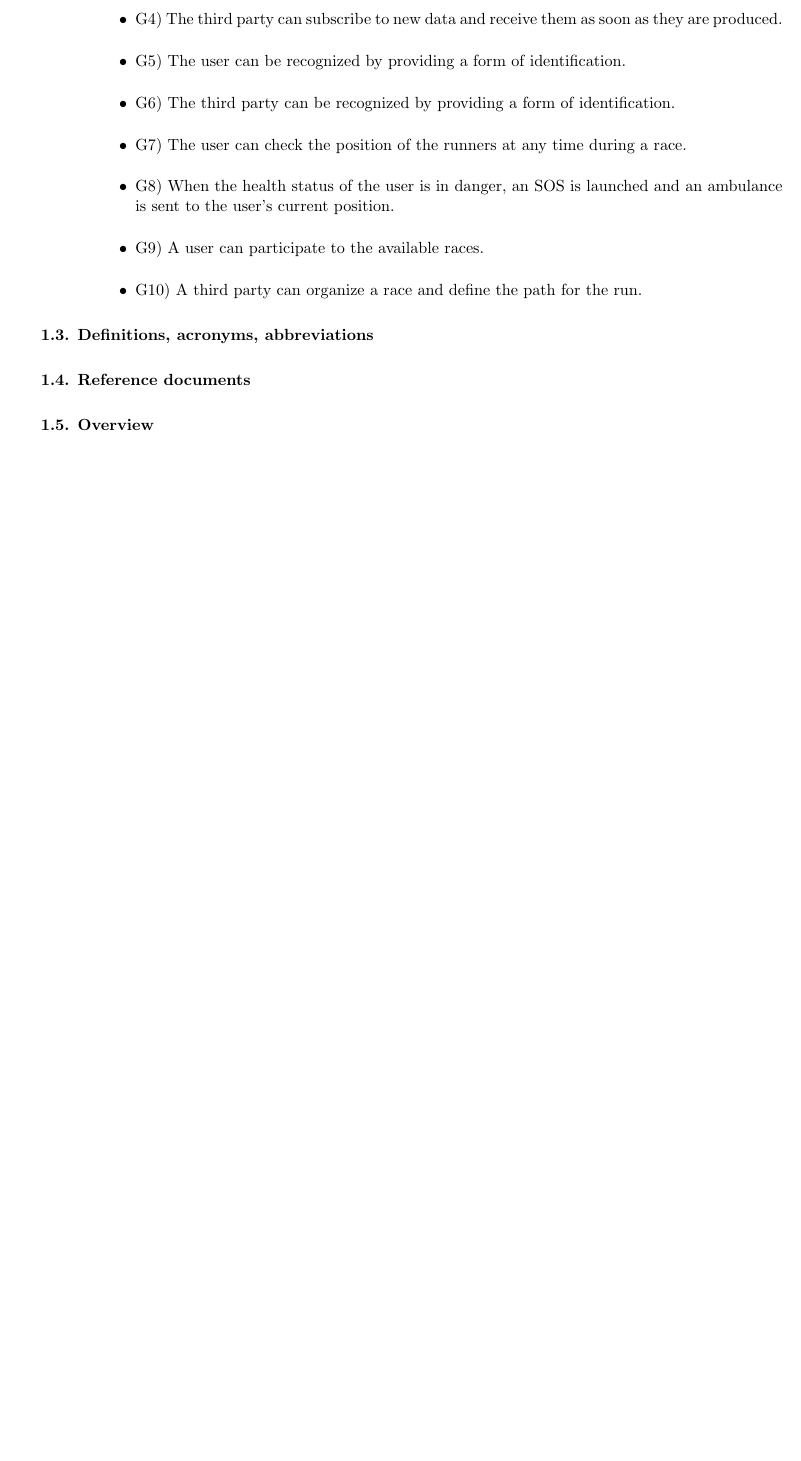
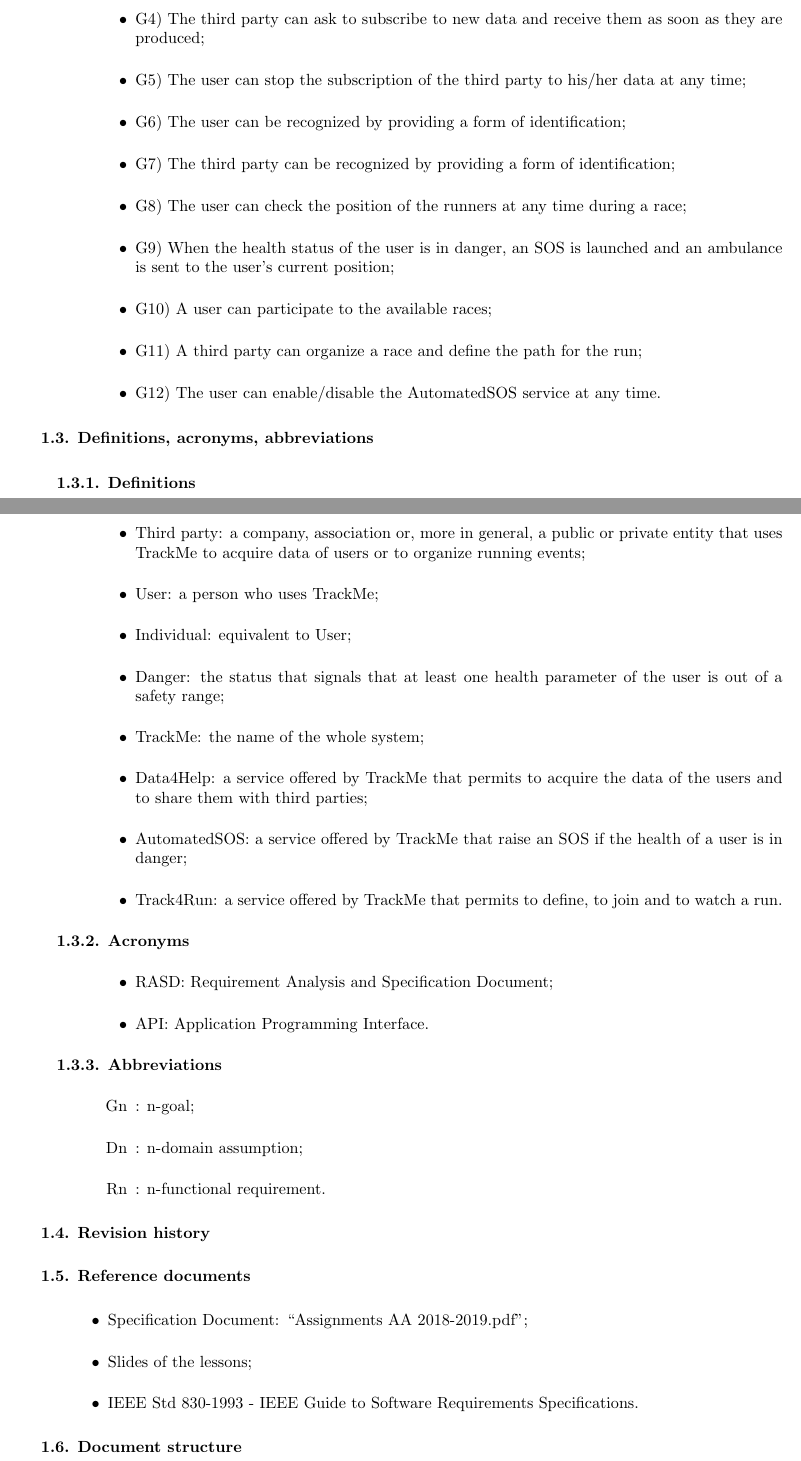
Before and after one commit to dev-strenuus/TrackMe, a LaTeX document (RASD.tex): part of page 3 of 13 before the commit and two parts of pages 3 and 4 of 14 after it, the two joined at a grey line, cut so that both start at the same text, the shorter picture padded with empty space. Compiled offline with pdfLaTeX.

Commit message:
modifications on RASD

```diff
--- a/RASD.tex
+++ b/RASD.tex
@@ -76,7 +92,0 @@
-				\item G4) The third party can subscribe to new data and receive them as soon as they are produced.\\
-				\item G5) The user can be recognized by providing a form of identification.\\
-				\item G6) The third party can be recognized by providing a form of identification. \\
-				\item G7) The user can check the position of the runners at any time during a race.\\
-				\item G8) When the health status of the user is in danger, an SOS is launched and an ambulance is sent to the user’s current position.\\
-				\item G9) A user can participate to the available races. \\
-				\item G10) A third party can organize a race and define the path for the run.\\
@@ -83,14 +96,57 @@
+				\item G4) The third party can ask to subscribe to new data and receive them as soon as they are produced;\\
+				\item G5) The user can stop the subscription of the third party to his/her data at any time;\\
+				\item G6) The user can be recognized by providing a form of identification;\\
+				\item G7) The third party can be recognized by providing a form of identification;\\
+				\item G8) The user can check the position of the runners at any time during a race;\\
+				\item G9) When the health status of the user is in danger, an SOS is launched and an ambulance is sent to the user’s current position;\\
+				\item G10) A user can participate to the available races;\\
+				\item G11) A third party can organize a race and define the path for the run;\\
+				\item G12) The user can enable/disable the AutomatedSOS service at any time.\\
 				\end{itemize}
 			}
 			\end{legal}
 		\item Definitions, acronyms, abbreviations\\
+			\begin{legal}
+			\item Definitions\\
+			{\normalfont
+				\begin{itemize}
+				\item Third party: a company, association or, more in general, a public or private entity that uses TrackMe to acquire data of users or to organize running events;\\
+				\item User: a person who uses TrackMe;\\
+				\item Individual: equivalent to User;\\
+				\item Danger: the status that signals that at least one health parameter of the user is out of a safety range;\\
+				\item TrackMe: the name of the whole system;\\
+				\item Data4Help: a service offered by TrackMe that permits to acquire the data of the users and to share them with third parties;\\
+				\item AutomatedSOS: a service offered by TrackMe that raise an SOS if the health of a user is in danger;\\
+				\item Track4Run: a service offered by TrackMe that permits to define, to join and to watch a run.\\
+				\end{itemize}
+			}
+			\item Acronyms\\
+			{\normalfont
+				\begin{itemize}
+				\item RASD: Requirement Analysis and Specification Document;\\
+				\item API: Application Programming Interface.\\
+				\end{itemize}
+			}
+			\item Abbreviations\\
+			{\normalfont
+				\begin{itemize}
+				\item [Gn]: n-goal;\\
+				\item [Dn]: n-domain assumption;\\
+				\item [Rn]: n-functional requirement.\\
+				\end{itemize}
+			}
+			\end{legal}
+		\item Revision history\\
 		\item Reference documents\\
-		\item Overview\\
+		{\normalfont
+			\begin{itemize}
+			\item Specification Document: “Assignments AA 2018-2019.pdf”;\\
+			\item Slides of the lessons;\\
+			\item IEEE Std 830-1993 - IEEE Guide to Software Requirements Specifications.\\
+			\end{itemize}
+		}
+		\item Document structure\\
 		\end{legal}
-
-
-
-
 
 \newpage
   	\item {Overall description}
```
Also changed, not shown: RASD.tex (44 more changed lines), 1 other file. Lines whose indentation alone changed are shown as unchanged.
